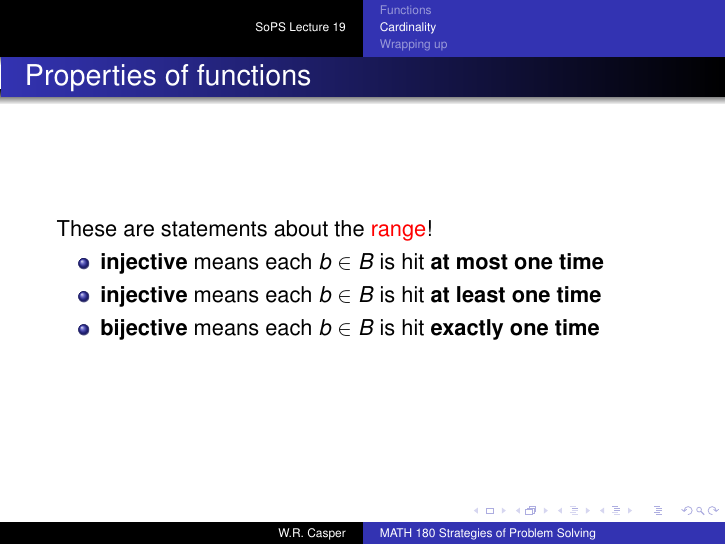
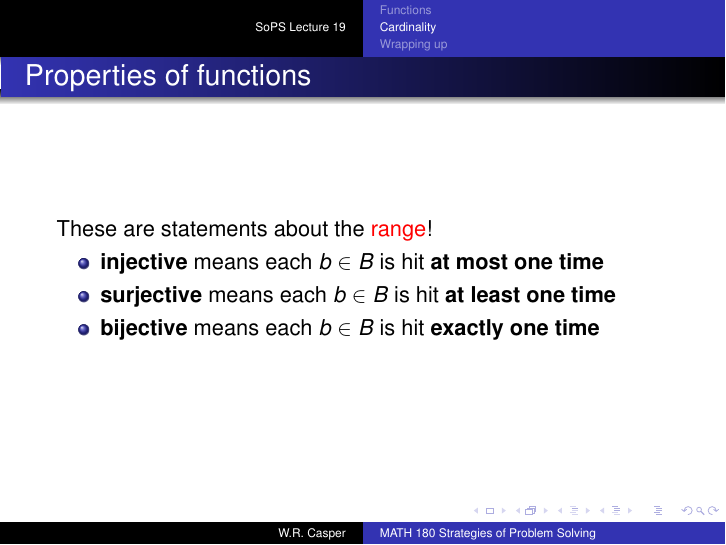
Before and after one commit to wcasper/math180fall2026, LaTeX slides (_slides/lec19/lec19.tex): page 90 of 117. Compiled offline with pdfLaTeX.

Commit message:
fixed typo

```diff
--- a/_slides/lec19/lec19.tex
+++ b/_slides/lec19/lec19.tex
@@ -390,7 +390,7 @@ These are statements about the {\color{red}range}!
 \pause
 \item \textbf{injective} means each $b\in B$ is hit \textbf{at most one time}
 \pause
-\item \textbf{injective} means each $b\in B$ is hit \textbf{at least one time}
+\item \textbf{surjective} means each $b\in B$ is hit \textbf{at least one time}
 \pause
 \item \textbf{bijective} means each $b\in B$ is hit \textbf{exactly one time}
 \end{itemize}
```
Also changed, not shown: 2 other files.
